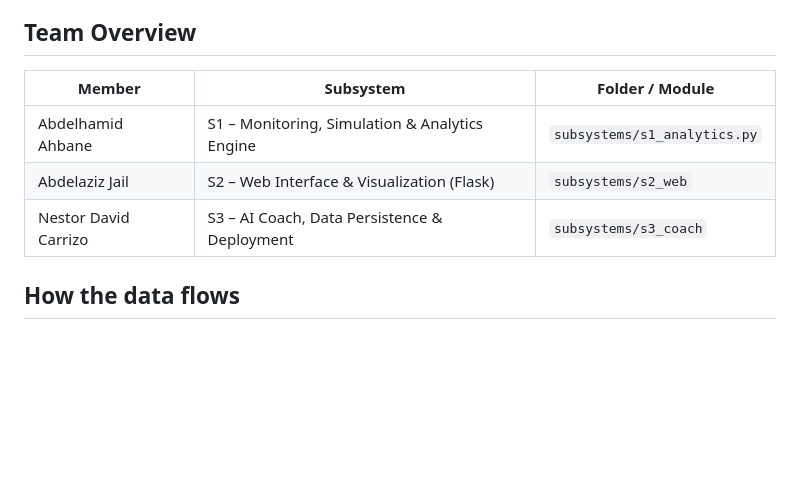
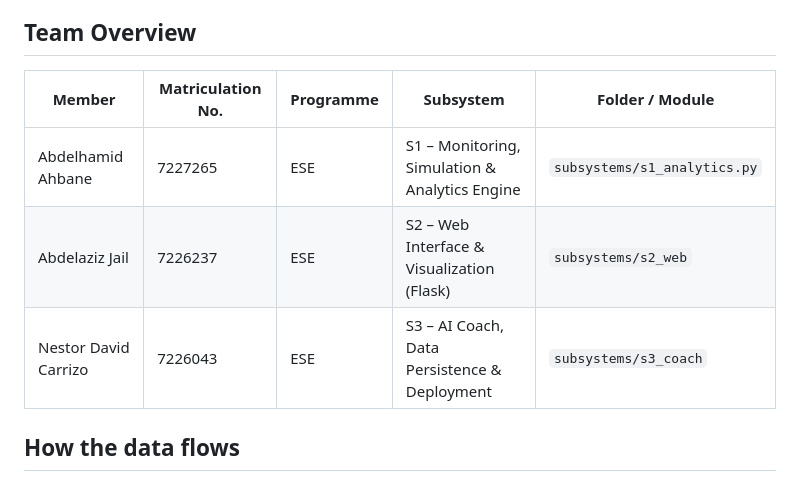
Before and after one commit to azizjail2003/smart-energy-coach, a Markdown page: README.md, the part around the change. GitHub-like rendering; blank space fills up the shorter version.

Commit message:
Add the team's matriculation numbers and programme to the README

```diff
--- a/README.md
+++ b/README.md
@@ -6,11 +6,11 @@ Group 7, Fachhochschule Dortmund. A Flask web application that monitors the ener
 
 ## Team Overview
 
-| Member | Subsystem | Folder / Module |
-| --- | --- | --- |
-| Abdelhamid Ahbane | S1 – Monitoring, Simulation & Analytics Engine | `subsystems/s1_analytics.py` |
-| Abdelaziz Jail | S2 – Web Interface & Visualization (Flask) | `subsystems/s2_web` |
-| Nestor David Carrizo | S3 – AI Coach, Data Persistence & Deployment | `subsystems/s3_coach` |
+| Member | Matriculation No. | Programme | Subsystem | Folder / Module |
+| --- | --- | --- | --- | --- |
+| Abdelhamid Ahbane | 7227265 | ESE | S1 – Monitoring, Simulation & Analytics Engine | `subsystems/s1_analytics.py` |
+| Abdelaziz Jail | 7226237 | ESE | S2 – Web Interface & Visualization (Flask) | `subsystems/s2_web` |
+| Nestor David Carrizo | 7226043 | ESE | S3 – AI Coach, Data Persistence & Deployment | `subsystems/s3_coach` |
 
 ## How the data flows
 
```
